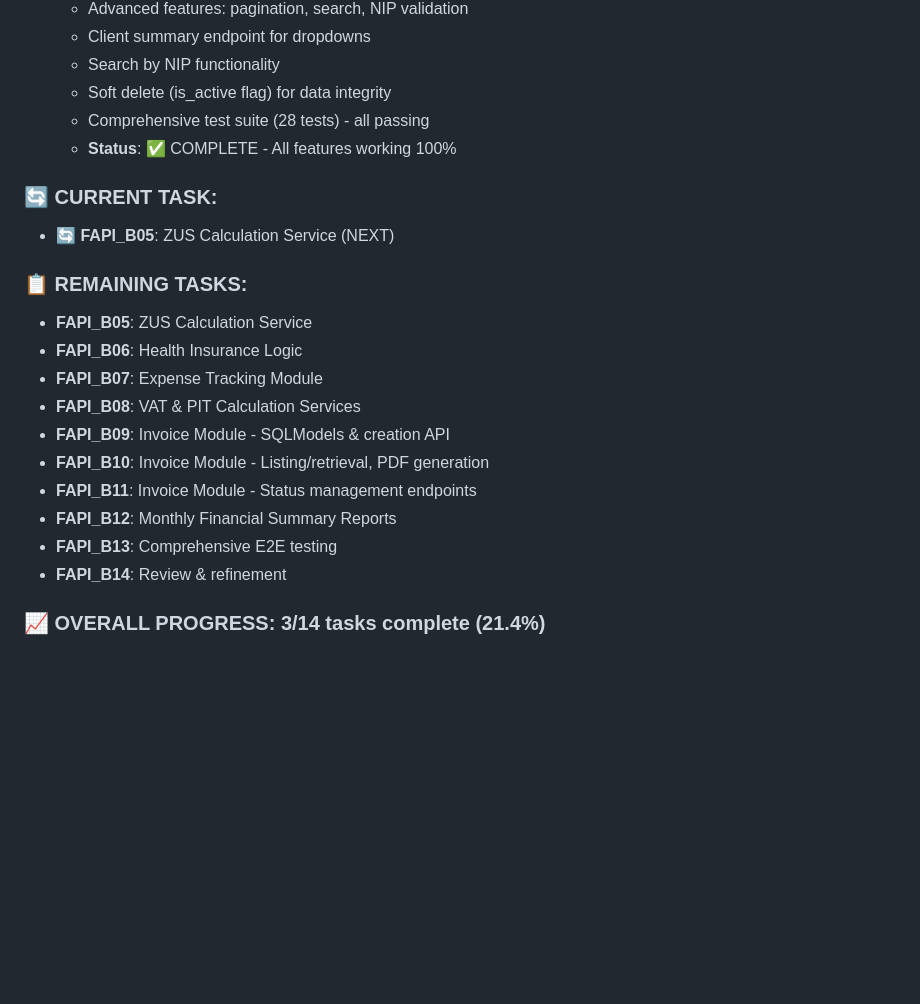
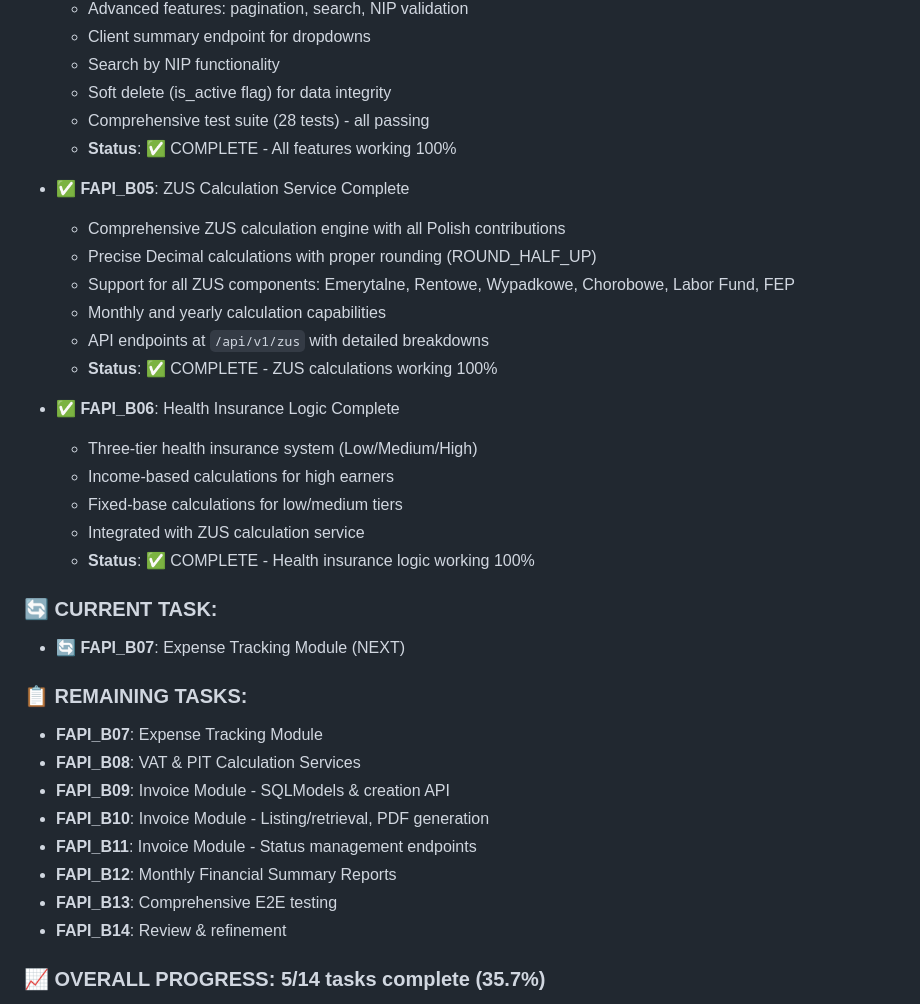
Before and after one commit to tmazurek/INfirma-python, a Markdown page: phase1.md, the part around the change printed below. Drawn GitHub-style; blank space fills up the shorter version.

Commit message:
Update progress tracker - 5/14 tasks complete (35.7%)

```diff
--- a/phase1.md
+++ b/phase1.md
@@ -218,12 +218,25 @@ This FastAPI blueprint provides a modern, performant, and well-structured approa
   - Comprehensive test suite (28 tests) - all passing
   - **Status**: ✅ COMPLETE - All features working 100%
 
+- **✅ FAPI_B05**: ZUS Calculation Service Complete
+  - Comprehensive ZUS calculation engine with all Polish contributions
+  - Precise Decimal calculations with proper rounding (ROUND_HALF_UP)
+  - Support for all ZUS components: Emerytalne, Rentowe, Wypadkowe, Chorobowe, Labor Fund, FEP
+  - Monthly and yearly calculation capabilities
+  - API endpoints at `/api/v1/zus` with detailed breakdowns
+  - **Status**: ✅ COMPLETE - ZUS calculations working 100%
+
+- **✅ FAPI_B06**: Health Insurance Logic Complete
+  - Three-tier health insurance system (Low/Medium/High)
+  - Income-based calculations for high earners
+  - Fixed-base calculations for low/medium tiers
+  - Integrated with ZUS calculation service
+  - **Status**: ✅ COMPLETE - Health insurance logic working 100%
+
 ### 🔄 CURRENT TASK:
-- **🔄 FAPI_B05**: ZUS Calculation Service (NEXT)
+- **🔄 FAPI_B07**: Expense Tracking Module (NEXT)
 
 ### 📋 REMAINING TASKS:
-- **FAPI_B05**: ZUS Calculation Service
-- **FAPI_B06**: Health Insurance Logic
 - **FAPI_B07**: Expense Tracking Module
 - **FAPI_B08**: VAT & PIT Calculation Services
 - **FAPI_B09**: Invoice Module - SQLModels & creation API
@@ -233,5 +246,5 @@ This FastAPI blueprint provides a modern, performant, and well-structured approa
 - **FAPI_B13**: Comprehensive E2E testing
 - **FAPI_B14**: Review & refinement
 
-### 📈 OVERALL PROGRESS: 3/14 tasks complete (21.4%)
+### 📈 OVERALL PROGRESS: 5/14 tasks complete (35.7%)
 
```
Also changed, not shown: other parts of phase1.md (+1 -1 lines).
